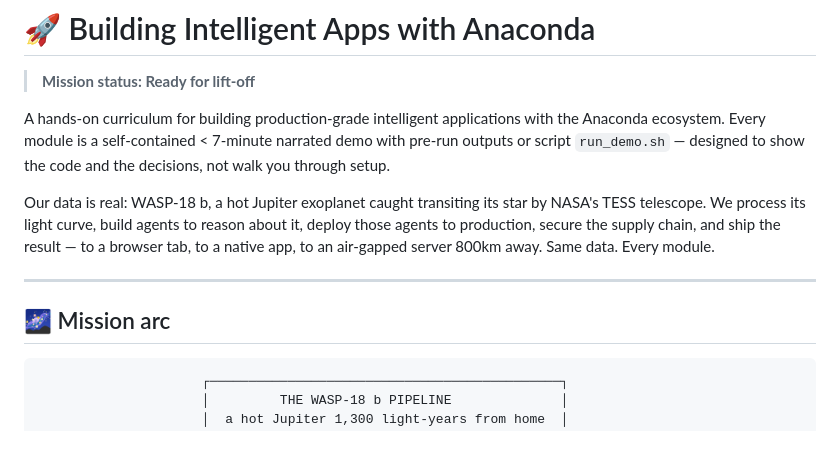
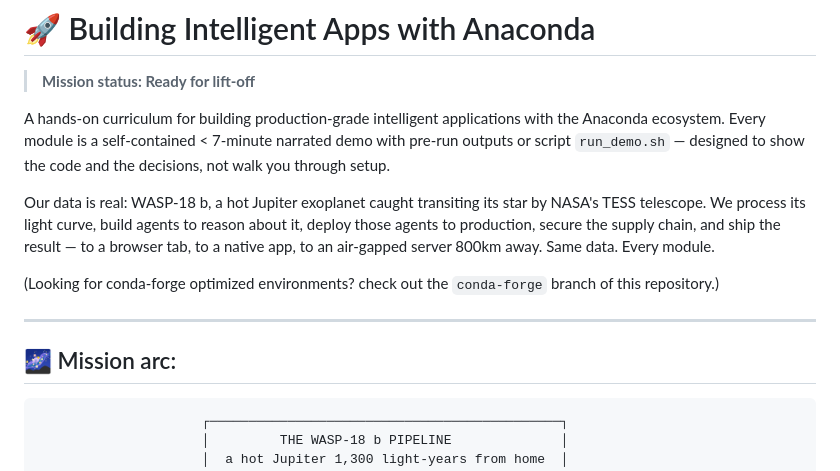
Before and after one commit to Anaconda-Sandbox/building-intelligent-apps-with-anaconda, a Markdown page: README.md, the part around the change. Drawn GitHub-style; blank space fills up the shorter version.

Commit message:
update readme ref conda-forge branch

````diff
--- a/README.md
+++ b/README.md
@@ -6,9 +6,11 @@ A hands-on curriculum for building production-grade intelligent applications wit
 
 Our data is real: WASP-18 b, a hot Jupiter exoplanet caught transiting its star by NASA's TESS telescope. We process its light curve, build agents to reason about it, deploy those agents to production, secure the supply chain, and ship the result — to a browser tab, to a native app, to an air-gapped server 800km away. Same data. Every module.
 
+(Looking for conda-forge optimized environments? check out the `conda-forge` branch of this repository.)
+
 ---
 
-## 🌌 Mission arc
+## 🌌 Mission arc:
 
 ```
                      ┌─────────────────────────────────────────────┐
````
